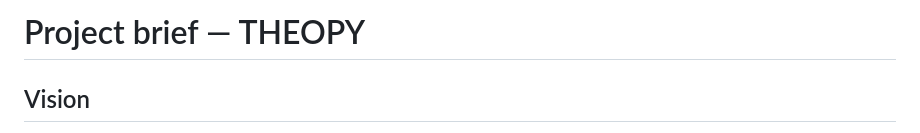
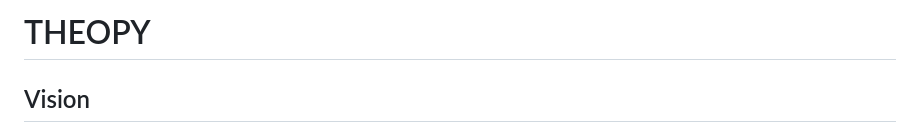
Before and after one commit to SajedehAdelia/Theopy, a Markdown page: docs/01_PROJECT_SCOPING/requirements.md, the part around the change. Rendered like a GitHub page.

Commit message:
Update project brief title

```diff
--- a/docs/01_PROJECT_SCOPING/requirements.md
+++ b/docs/01_PROJECT_SCOPING/requirements.md
@@ -1,4 +1,4 @@
-# Project brief — THEOPY
+# THEOPY
 
 
 ## Vision
```
